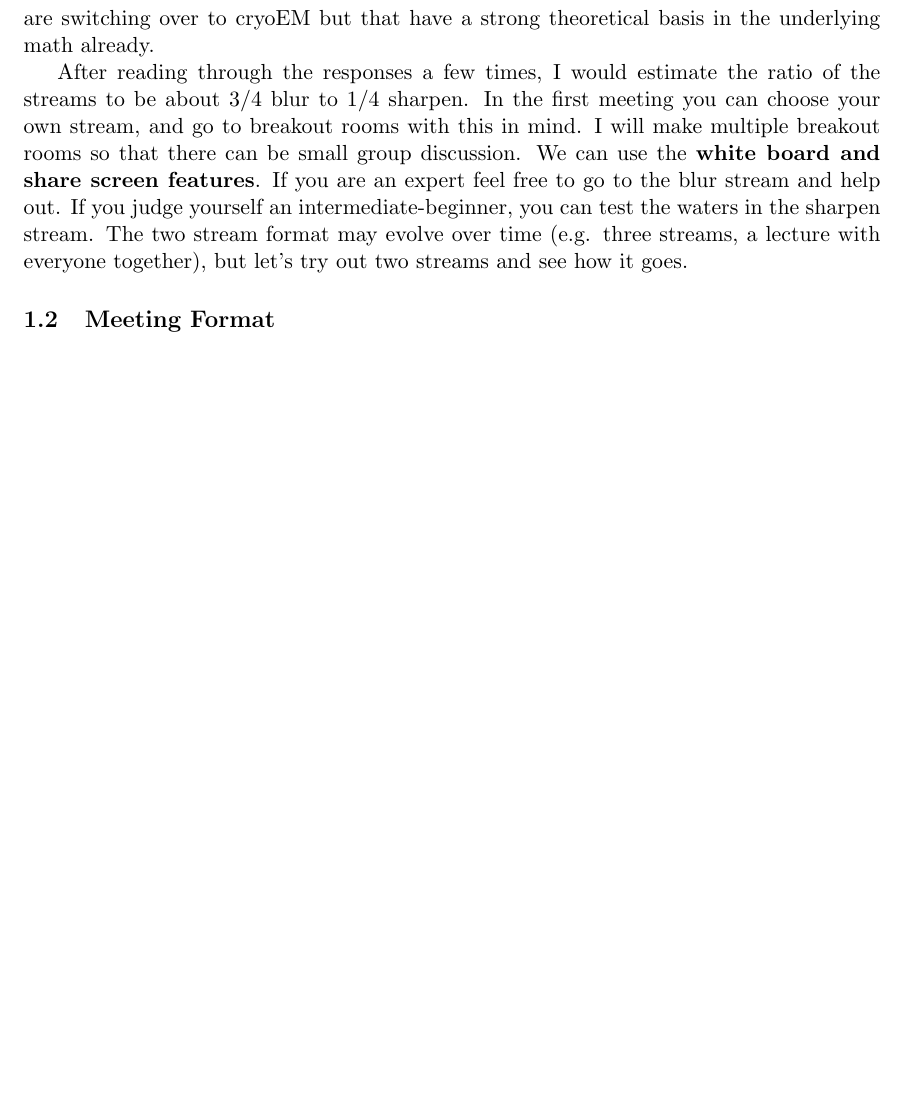
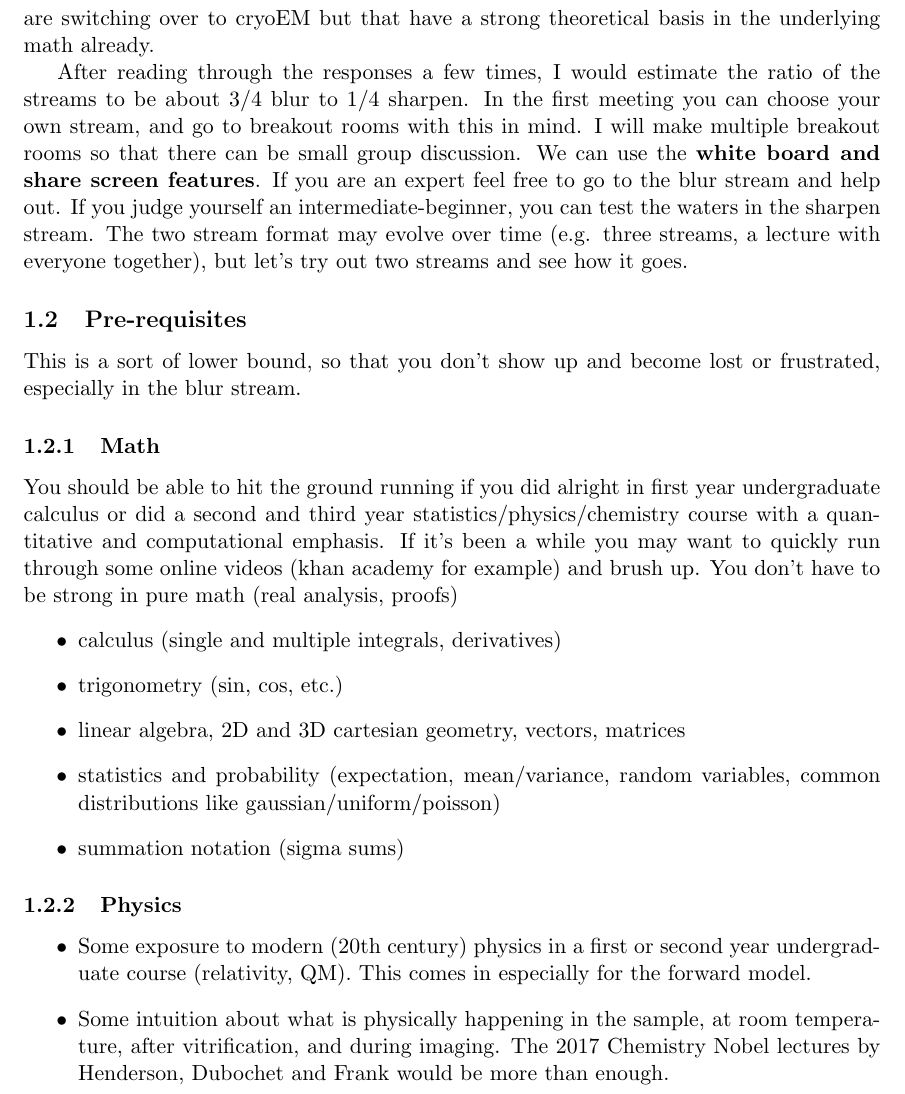
Before and after one commit to geoffwoollard/learn_cryoem_math, a LaTeX document (cryoem-group-study-meeting/meeting.tex): part of page 2 of 14, cut so that both start at the same text, the shorter picture padded with empty space. Compiled offline with pdfLaTeX.

Commit message:
prerequisites

```diff
--- a/cryoem-group-study-meeting/meeting.tex
+++ b/cryoem-group-study-meeting/meeting.tex
@@ -34,6 +34,25 @@ Over 2/3 of the audience are grad students. There rest of the audience is a mix
 {\bf Sharpen stream}: This stream can be for people with a high degree of expertise that are looking to sharpen their skills, and interact with other experts. For example: methods developers with perhaps not that much experience processing datasets from start to finish, university instructors, facility managers who have a strong working knowledge but want to go deeper into the foundations and refresh, people with strong math and physics backgrounds that are fairly new but will catch on quickly, experts in crystallography that are switching over to cryoEM but that have a strong theoretical basis in the underlying math already.
 
 After reading through the responses a few times, I would estimate the ratio of the streams to be about 3/4 blur to 1/4 sharpen. In the first meeting you can choose your own stream, and go to breakout rooms with this in mind. I will make multiple breakout rooms so that there can be small group discussion. We can use the {\bf white board and share screen features}. If you are an expert feel free to go to the blur stream and help out. If you judge yourself an intermediate-beginner, you can test the waters in the sharpen stream. The two stream format may evolve over time (e.g. three streams, a lecture with everyone together), but let's try out two streams and see how it goes.
+
+\subsection{Pre-requisites}
+This is a sort of lower bound, so that you don't show up and become lost or frustrated, especially in the blur stream.
+
+\subsubsection{Math}
+You should be able to hit the ground running if you did alright in first year undergraduate calculus or did a second and third year statistics/physics/chemistry course with a quantitative and computational emphasis. If it's been a while you may want to quickly run through some online videos (khan academy for example) and brush up. You don't have to be strong in pure math (real analysis, proofs)
+\begin{itemize}
+	\item calculus (single and multiple integrals, derivatives)
+	\item trigonometry (sin, cos, etc.)
+	\item linear algebra, 2D and 3D cartesian geometry, vectors, matrices
+	\item statistics and probability (expectation, mean/variance, random variables, common distributions like gaussian/uniform/poisson)
+	\item summation notation (sigma sums)
+\end{itemize}
+
+\subsubsection{Physics}
+\begin{itemize}
+	\item Some exposure to modern (20th century) physics in a first or second year undergraduate course (relativity, QM). This comes in especially for the forward model.
+	\item Some intuition about what is physically happening in the sample, at room temperature, after vitrification, and during imaging. The 2017 Chemistry Nobel lectures by Henderson, Dubochet and Frank would be more than enough.
+\end{itemize}
 
 \subsection{Meeting Format}
 We will start with the "flipped classroom" and "breakout room discussions" to get things off the ground with minimal overhead. After some initial meetings we will try out a mix of the following formats listed below, with their surveyed popularity  listed next to them. {\bf If you would like to volunteer to give a lecture or be available for office hours then please volunteer yourself through the Slack channel.}
```
Also changed, not shown: cryoem-group-study-meeting/meeting.pdf.
